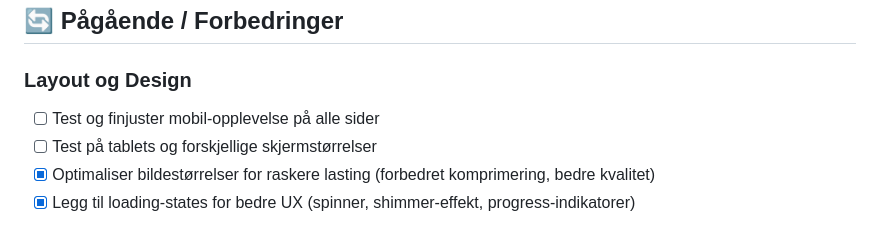
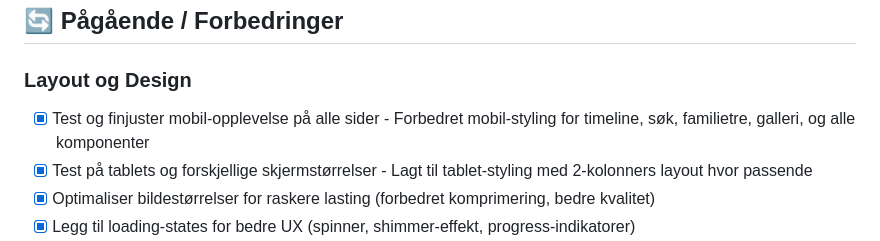
Before and after one commit to kasa031/PastLife, a Markdown page: COMPREHENSIVE_TODO_PASTLIFE.md, the part around the change. Drawn GitHub-style.

Commit message:
Update TODO list - mark mobile and tablet improvements as completed

```diff
--- a/COMPREHENSIVE_TODO_PASTLIFE.md
+++ b/COMPREHENSIVE_TODO_PASTLIFE.md
@@ -25,8 +25,8 @@
 ## 🔄 Pågående / Forbedringer
 
 ### Layout og Design
-- [ ] Test og finjuster mobil-opplevelse på alle sider
-- [ ] Test på tablets og forskjellige skjermstørrelser
+- [x] Test og finjuster mobil-opplevelse på alle sider - Forbedret mobil-styling for timeline, søk, familietre, galleri, og alle komponenter
+- [x] Test på tablets og forskjellige skjermstørrelser - Lagt til tablet-styling med 2-kolonners layout hvor passende
 - [x] Optimaliser bildestørrelser for raskere lasting (forbedret komprimering, bedre kvalitet)
 - [x] Legg til loading-states for bedre UX (spinner, shimmer-effekt, progress-indikatorer)
 - [x] Forbedre animasjoner og overganger - Implementert smooth cubic-bezier easing, fade-in effekter, ripple-effekter på knapper
```
